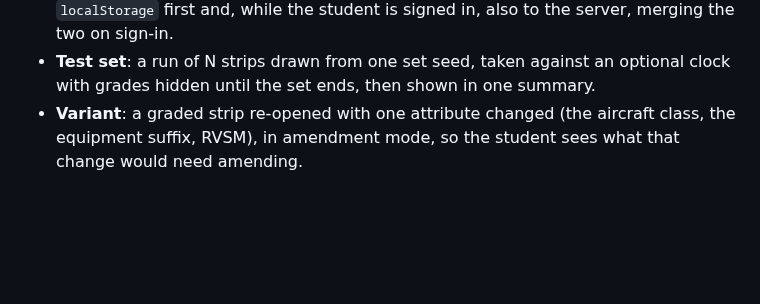
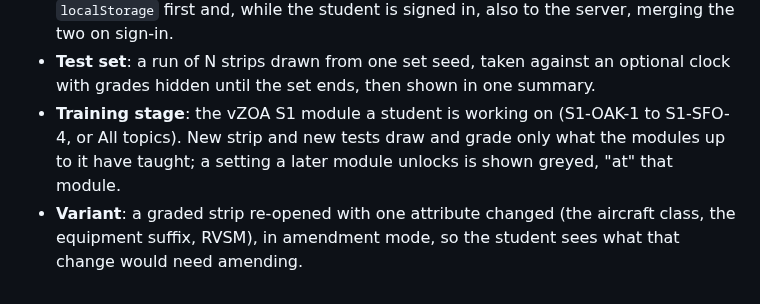
Before and after one commit to leftos/craft-tester, a Markdown page: docs/GLOSSARY.md, the part around the change. GitHub-like rendering; blank space fills up the shorter version.

```diff
--- a/docs/GLOSSARY.md
+++ b/docs/GLOSSARY.md
@@ -18,4 +18,5 @@ Terms the docs, plans and commit messages use in a project-specific sense.
 - **Special aircraft**: the five types ZOA CPS-004 §3.1 lists (SF50, C510, E50P, E55P, DH8D). Each has a proposed and an accepted handling.
 - **Synced store**: a browser store (solved strips, test sets, preferences) that writes to `localStorage` first and, while the student is signed in, also to the server, merging the two on sign-in.
 - **Test set**: a run of N strips drawn from one set seed, taken against an optional clock with grades hidden until the set ends, then shown in one summary.
+- **Training stage**: the vZOA S1 module a student is working on (S1-OAK-1 to S1-SFO-4, or All topics). New strip and new tests draw and grade only what the modules up to it have taught; a setting a later module unlocks is shown greyed, "at" that module.
 - **Variant**: a graded strip re-opened with one attribute changed (the aircraft class, the equipment suffix, RVSM), in amendment mode, so the student sees what that change would need amending.
```
Also changed, not shown: docs/plans/training-stage.md (added, +71 -0 lines), 1 other file.
